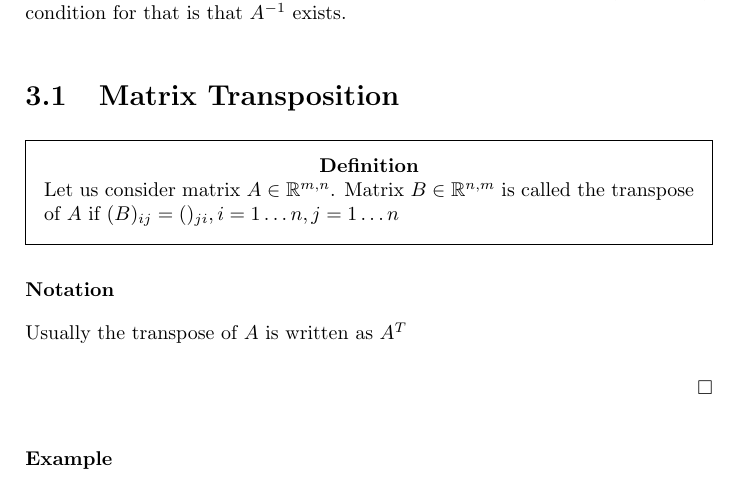
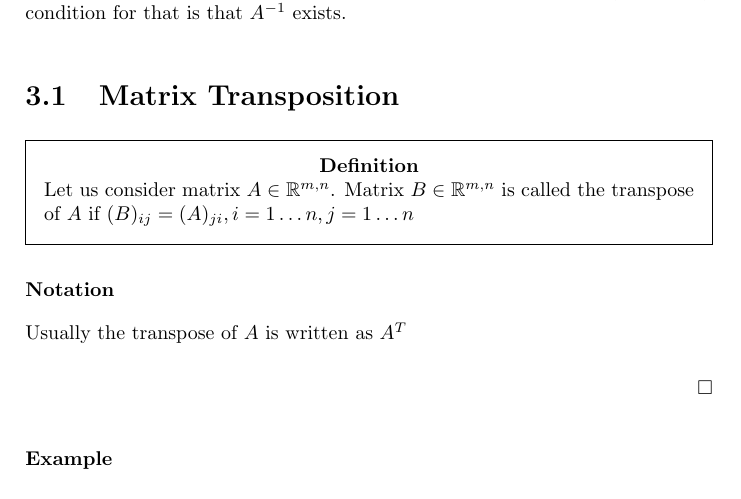
Before and after one commit to pennal/LinAlgNotes, a LaTeX book (main.tex, which reads Chapters/Chapter3.tex): part of page 21 of 42, cut so that both start at the same text. Compiled offline with pdfLaTeX.

Commit message:
Type Chapter 3 second definition
Fixed small typo
still to check if :
$A\in\R^{m,n}$. Matrix $B\in\R^{n,m}$
or
$A\in\R^{m,n}$. Matrix $B\in\R^{m,n}$

```diff
--- a/Chapters/Chapter3.tex
+++ b/Chapters/Chapter3.tex
@@ -147,7 +147,7 @@ There exists permutation matrix $P$, such that $PA = LU$. The only necessary con
 \end{theorem}
 \section{Matrix Transposition}
 \begin{definition}
-Let us consider matrix $A\in\R^{m,n}$. Matrix $B\in\R^{n,m}$ is called the transpose of $A$ if $(B)_{ij} = ()_{ji}, i=1\dots n, j=1\dots n$
+Let us consider matrix $A\in\R^{m,n}$. Matrix $B\in\R^{m,n}$ is called the transpose of $A$ if $(B)_{ij} = (A)_{ji}, i=1\dots n, j=1\dots n$
 \end{definition}
 \begin{notation}
 Usually the transpose of $A$ is written as $A^T$
```
Also changed, not shown: PDFs/Definitions.pdf, PDFs/Notes.pdf.
